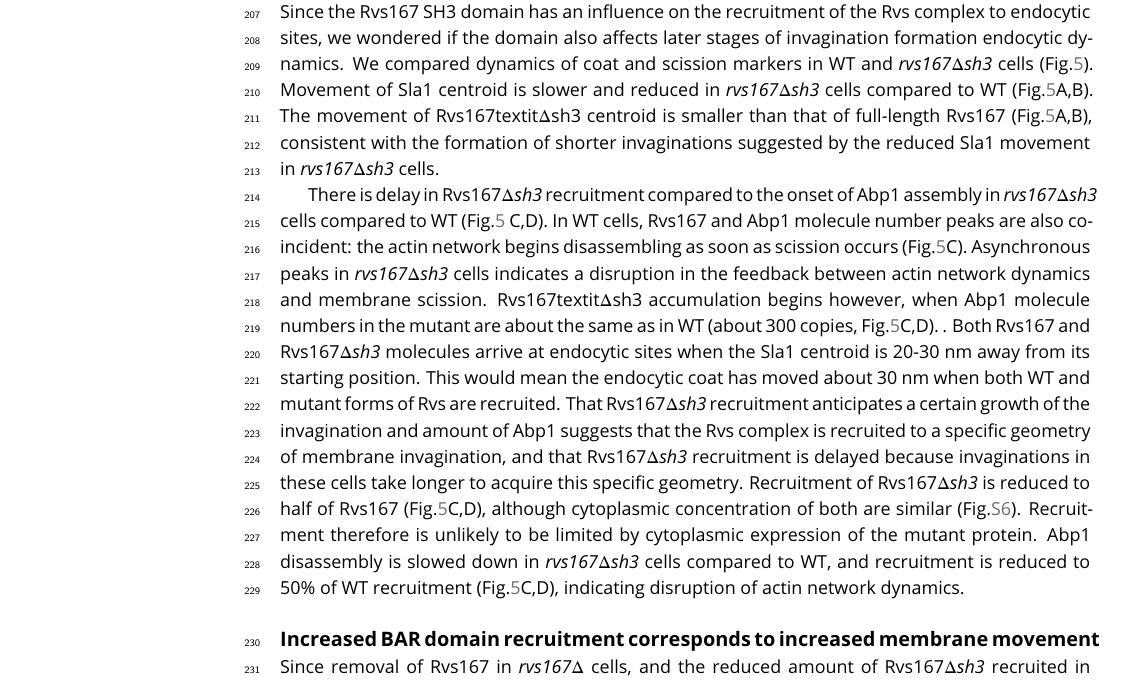
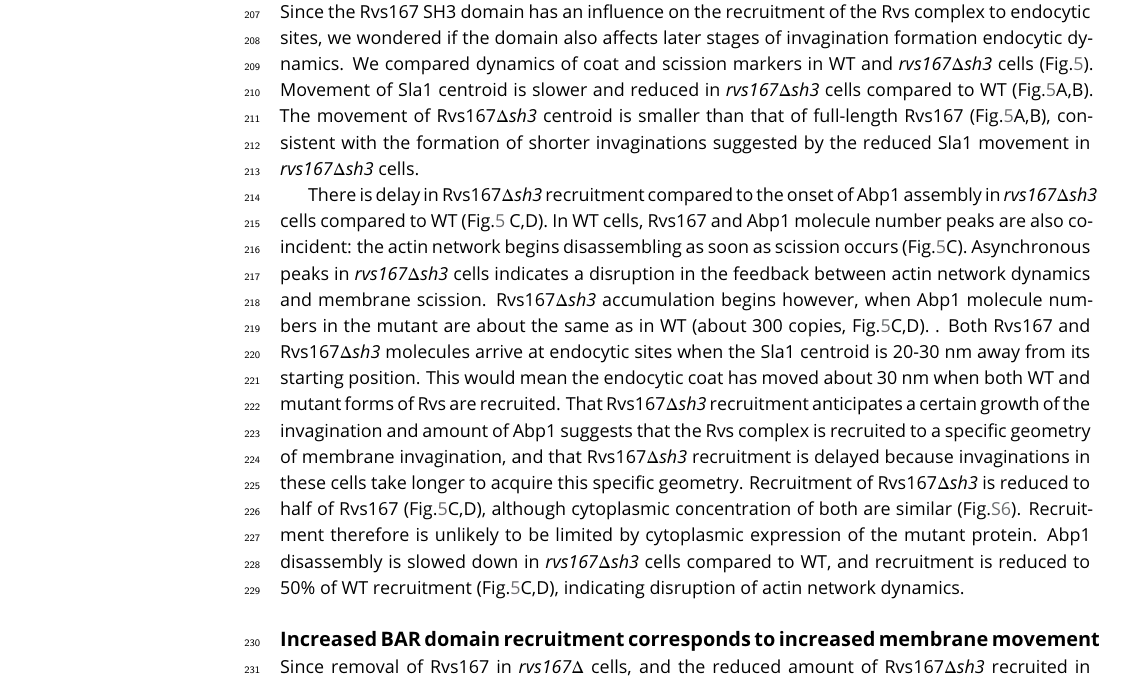
Before and after one commit to deepikaamenon/scission_paper, a LaTeX document (main.tex): part of page 5 of 24, cut so that both start at the same text. Compiled offline with pdfLaTeX.

Commit message:
txs auto checkin

```diff
--- a/main.tex
+++ b/main.tex
@@ -173,7 +173,7 @@ Localization of full-length Rvs167-eGFP in WT, \textit{myo3$\Delta$}, \textit{my
 %}
 
 \subsection{Loss of Rvs167 SH3 domain affects coat and actin dynamics}
-Since the Rvs167 SH3 domain has an influence on the recruitment of the Rvs complex to endocytic sites, we wondered if the domain also affects later stages of invagination formation endocytic dynamics. We compared dynamics of coat and scission markers in WT and \textit{rvs167$\Delta$sh3} cells (Fig.\ref{delsh3}). Movement of Sla1 centroid is slower and reduced in \textit{rvs167$\Delta$sh3} cells compared to WT (Fig.\ref{delsh3}A,B). The movement of Rvs167textit{$\Delta$sh3}  centroid is smaller than that of full-length Rvs167 (Fig.\ref{delsh3}A,B), consistent with the formation of shorter invaginations suggested by the reduced Sla1 movement in \textit{rvs167$\Delta$sh3} cells.
+Since the Rvs167 SH3 domain has an influence on the recruitment of the Rvs complex to endocytic sites, we wondered if the domain also affects later stages of invagination formation endocytic dynamics. We compared dynamics of coat and scission markers in WT and \textit{rvs167$\Delta$sh3} cells (Fig.\ref{delsh3}). Movement of Sla1 centroid is slower and reduced in \textit{rvs167$\Delta$sh3} cells compared to WT (Fig.\ref{delsh3}A,B). The movement of Rvs167\textit{$\Delta$sh3}  centroid is smaller than that of full-length Rvs167 (Fig.\ref{delsh3}A,B), consistent with the formation of shorter invaginations suggested by the reduced Sla1 movement in \textit{rvs167$\Delta$sh3} cells.
 \begin{figure}[h]
 	\centering
 	\includegraphics
@@ -185,7 +185,7 @@ Since the Rvs167 SH3 domain has an influence on the recruitment of the Rvs compl
 \end{figure}
 
 
-There is delay in Rvs167\textit{$\Delta$sh3} recruitment compared to the onset of Abp1 assembly in \textit{rvs167$\Delta$sh3} cells compared to WT (Fig.\ref{delsh3} C,D). In WT cells, Rvs167 and Abp1 molecule number peaks are also coincident: the actin network begins disassembling as soon as scission occurs (Fig.\ref{delsh3}C). Asynchronous peaks in \textit{rvs167$\Delta$sh3} cells indicates a disruption in the feedback between actin network dynamics and membrane scission. Rvs167textit{$\Delta$sh3} accumulation begins however, when Abp1 molecule numbers in the mutant are about the same as in WT (about 300 copies, Fig.\ref{delsh3}C,D). . Both Rvs167 and Rvs167\textit{$\Delta$sh3} molecules arrive at endocytic sites when the Sla1 centroid is 20-30 nm away from its starting position. This would mean the endocytic coat has moved about 30 nm when both WT and mutant forms of Rvs are recruited. That Rvs167\textit{$\Delta$sh3} recruitment anticipates a certain growth of the invagination and amount of Abp1 suggests that the Rvs complex is recruited to a specific geometry of membrane invagination, and that Rvs167\textit{$\Delta$sh3} recruitment is delayed because invaginations in these cells take longer to acquire this specific geometry. Recruitment of Rvs167\textit{$\Delta$sh3}  is reduced to half of Rvs167 (Fig.\ref{delsh3}C,D), although cytoplasmic concentration of both are similar (Fig.\ref{delsh3_cytoplasmic}). Recruitment therefore is unlikely to be limited by cytoplasmic expression of the mutant protein. Abp1 disassembly is slowed down in \textit{rvs167$\Delta$sh3} cells compared to WT, and recruitment is reduced to 50\% of WT recruitment (Fig.\ref{delsh3}C,D), indicating disruption of actin network dynamics.
+There is delay in Rvs167\textit{$\Delta$sh3} recruitment compared to the onset of Abp1 assembly in \textit{rvs167$\Delta$sh3} cells compared to WT (Fig.\ref{delsh3} C,D). In WT cells, Rvs167 and Abp1 molecule number peaks are also coincident: the actin network begins disassembling as soon as scission occurs (Fig.\ref{delsh3}C). Asynchronous peaks in \textit{rvs167$\Delta$sh3} cells indicates a disruption in the feedback between actin network dynamics and membrane scission. Rvs167\textit{$\Delta$sh3} accumulation begins however, when Abp1 molecule numbers in the mutant are about the same as in WT (about 300 copies, Fig.\ref{delsh3}C,D). . Both Rvs167 and Rvs167\textit{$\Delta$sh3} molecules arrive at endocytic sites when the Sla1 centroid is 20-30 nm away from its starting position. This would mean the endocytic coat has moved about 30 nm when both WT and mutant forms of Rvs are recruited. That Rvs167\textit{$\Delta$sh3} recruitment anticipates a certain growth of the invagination and amount of Abp1 suggests that the Rvs complex is recruited to a specific geometry of membrane invagination, and that Rvs167\textit{$\Delta$sh3} recruitment is delayed because invaginations in these cells take longer to acquire this specific geometry. Recruitment of Rvs167\textit{$\Delta$sh3}  is reduced to half of Rvs167 (Fig.\ref{delsh3}C,D), although cytoplasmic concentration of both are similar (Fig.\ref{delsh3_cytoplasmic}). Recruitment therefore is unlikely to be limited by cytoplasmic expression of the mutant protein. Abp1 disassembly is slowed down in \textit{rvs167$\Delta$sh3} cells compared to WT, and recruitment is reduced to 50\% of WT recruitment (Fig.\ref{delsh3}C,D), indicating disruption of actin network dynamics.
 
 %\subsection{N-helix and GPA domains do not contribute to recruitment of Rvs or membrane movement}
 %\lipsum[12]
```
